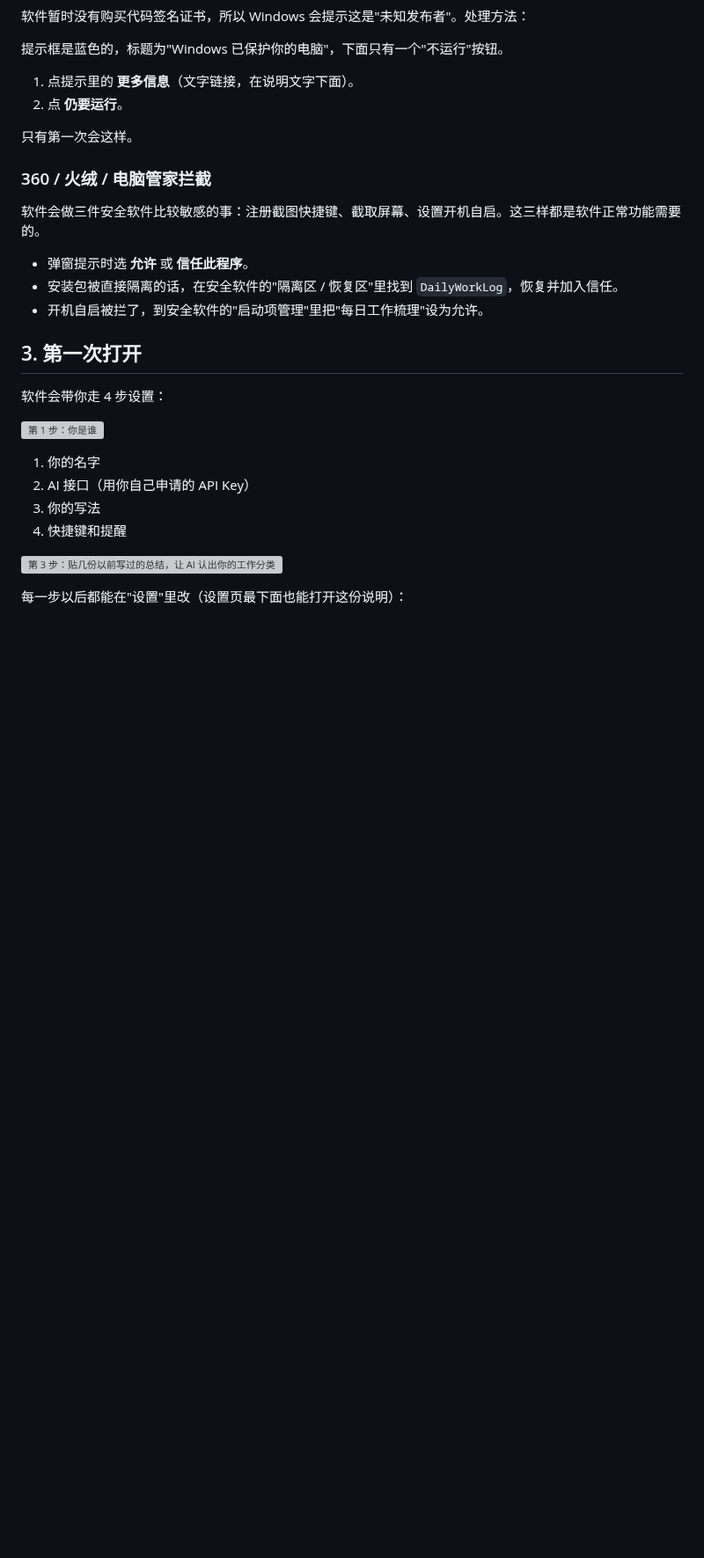
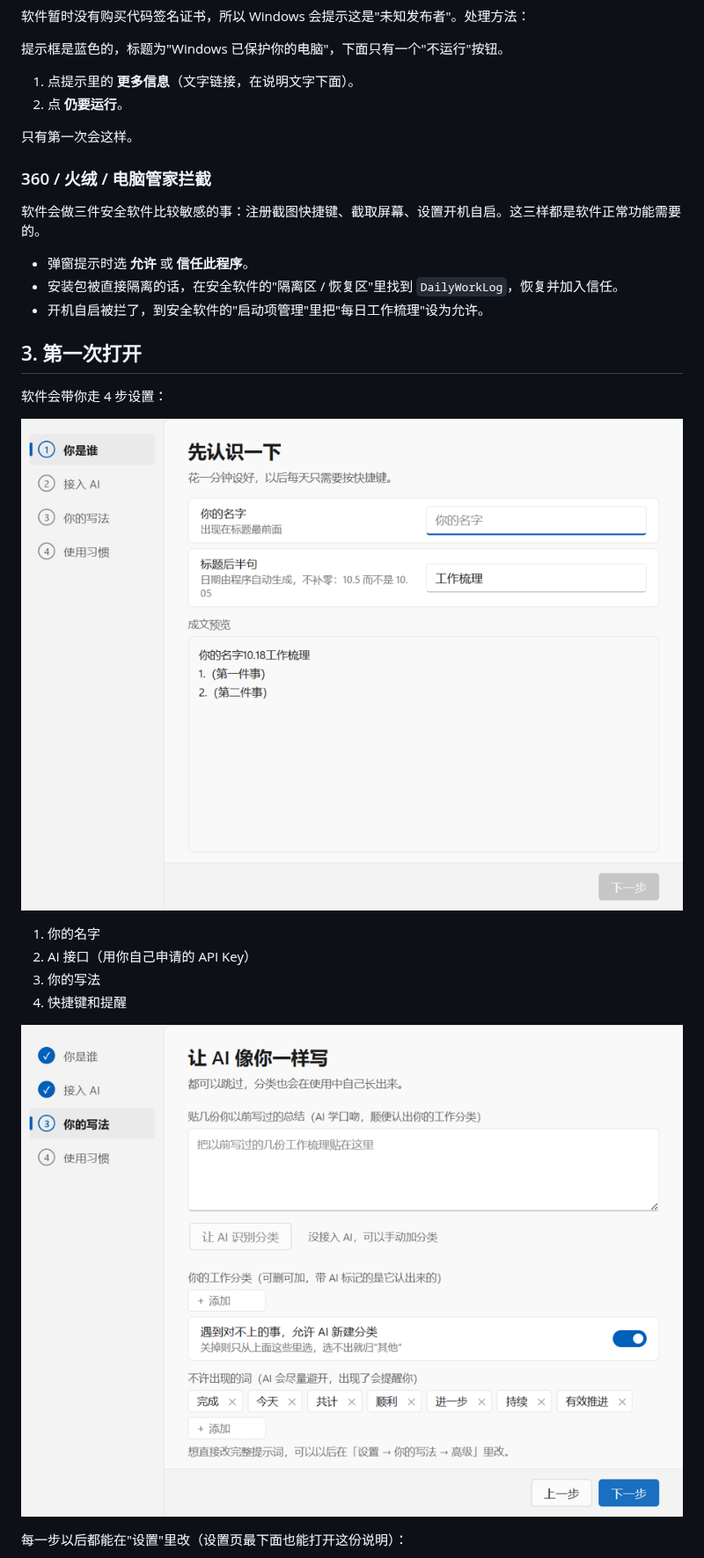
Before and after one commit to Airexplosion/daily-worklog, a Markdown page: docs/首次安装说明.md, the part around one of its changes. Shown at 88% size. Drawn GitHub-style; pictures changed too: docs/guide/onboarding-1.png (added), docs/guide/onboarding-3.png (added); blank space fills up the shorter version; grey boxes are pictures that could not be loaded.

```diff
--- a/docs/首次安装说明.md
+++ b/docs/首次安装说明.md
@@ -37,7 +37,7 @@ GitHub 打不开或下载很慢的话，直接找发布人要安装包。
 
 软件会带你走 4 步设置：
 
-![第 1 步：你是谁](images/onboarding-1.png)
+![第 1 步：你是谁](guide/onboarding-1.png)
 
 
 1. 你的名字
@@ -45,7 +45,7 @@ GitHub 打不开或下载很慢的话，直接找发布人要安装包。
 3. 你的写法
 4. 快捷键和提醒
 
-![第 3 步：贴几份以前写过的总结，让 AI 认出你的工作分类](images/onboarding-3.png)
+![第 3 步：贴几份以前写过的总结，让 AI 认出你的工作分类](guide/onboarding-3.png)
 
 每一步以后都能在"设置"里改（设置页最下面也能打开这份说明）：
 
```
Also changed, not shown: other parts of docs/首次安装说明.md (+1 -1 lines), docs/guide/settings.png (added), 6 other files.
